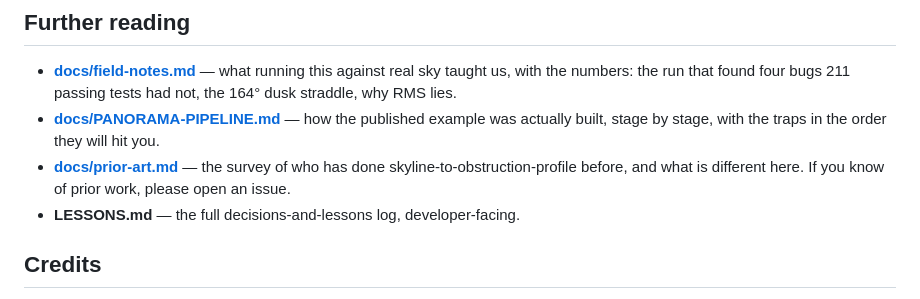
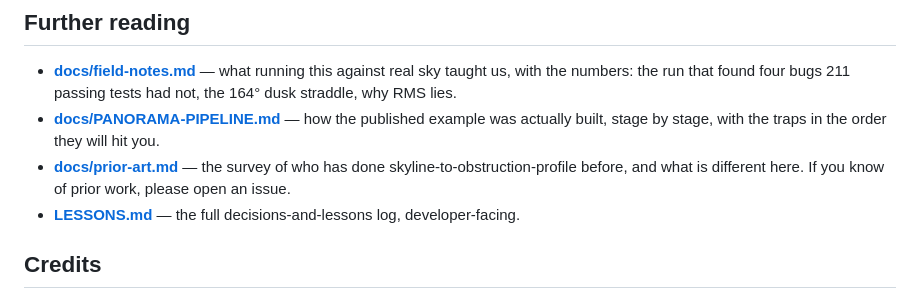
Before and after one commit to devonjones/terminus, a Markdown page: README.md, the part around the change. Drawn GitHub-style.

Commit message:
docs: link LESSONS.md from further reading
🤖 Generated with [Claude Code](https://claude.com/claude-code)

Co-Authored-By: Claude <noreply@anthropic.com>

```diff
--- a/README.md
+++ b/README.md
@@ -403,7 +403,7 @@ refractor at the Sun can destroy the sensor. Use at your own risk.
 - **[docs/prior-art.md](docs/prior-art.md)** — the survey of who has done
   skyline-to-obstruction-profile before, and what is different here. If you
   know of prior work, please open an issue.
-- **LESSONS.md** — the full decisions-and-lessons log, developer-facing.
+- **[LESSONS.md](LESSONS.md)** — the full decisions-and-lessons log, developer-facing.
 
 ## Credits
 
```
